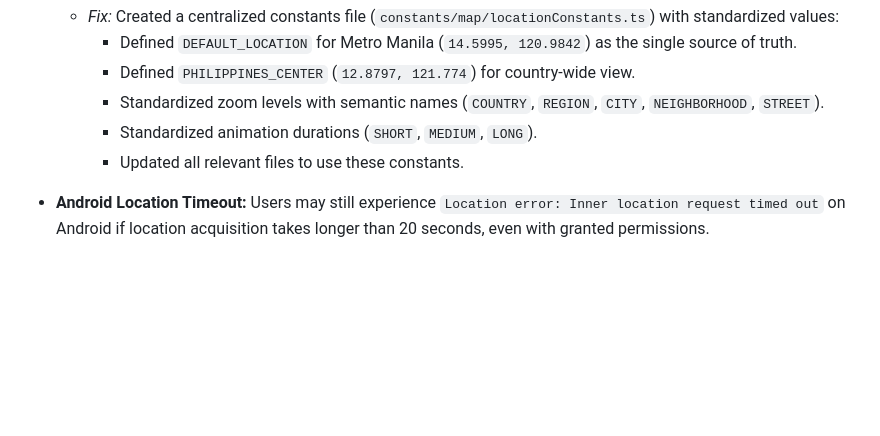
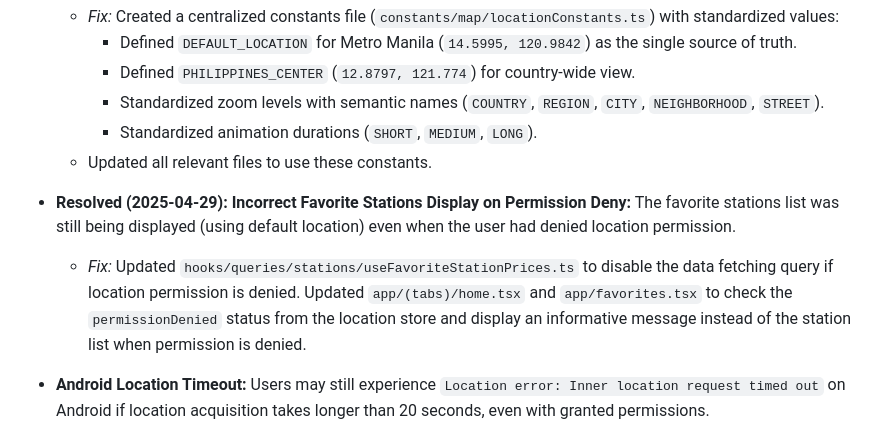
Before and after one commit to angeles-renjo/gasph-v2, a Markdown page: memory-bank/progress.md, the part around the change. Drawn GitHub-style; blank space fills up the shorter version.

```diff
--- a/memory-bank/progress.md
+++ b/memory-bank/progress.md
@@ -37,7 +37,11 @@
     - Defined `PHILIPPINES_CENTER` (`12.8797, 121.774`) for country-wide view.
     - Standardized zoom levels with semantic names (`COUNTRY`, `REGION`, `CITY`, `NEIGHBORHOOD`, `STREET`).
     - Standardized animation durations (`SHORT`, `MEDIUM`, `LONG`).
-    - Updated all relevant files to use these constants.
+  - Updated all relevant files to use these constants.
+
+- **Resolved (2025-04-29): Incorrect Favorite Stations Display on Permission Deny:** The favorite stations list was still being displayed (using default location) even when the user had denied location permission.
+
+  - _Fix:_ Updated `hooks/queries/stations/useFavoriteStationPrices.ts` to disable the data fetching query if location permission is denied. Updated `app/(tabs)/home.tsx` and `app/favorites.tsx` to check the `permissionDenied` status from the location store and display an informative message instead of the station list when permission is denied.
 
 - **Android Location Timeout:** Users may still experience `Location error: Inner location request timed out` on Android if location acquisition takes longer than 20 seconds, even with granted permissions.
 
```
Also changed, not shown: memory-bank/activeContext.md (+7 -9 lines).
